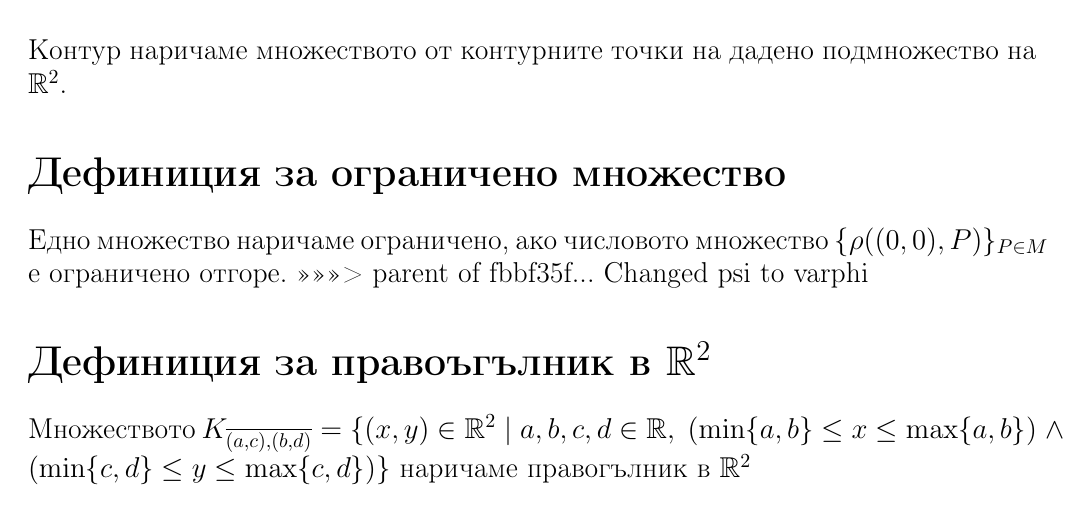
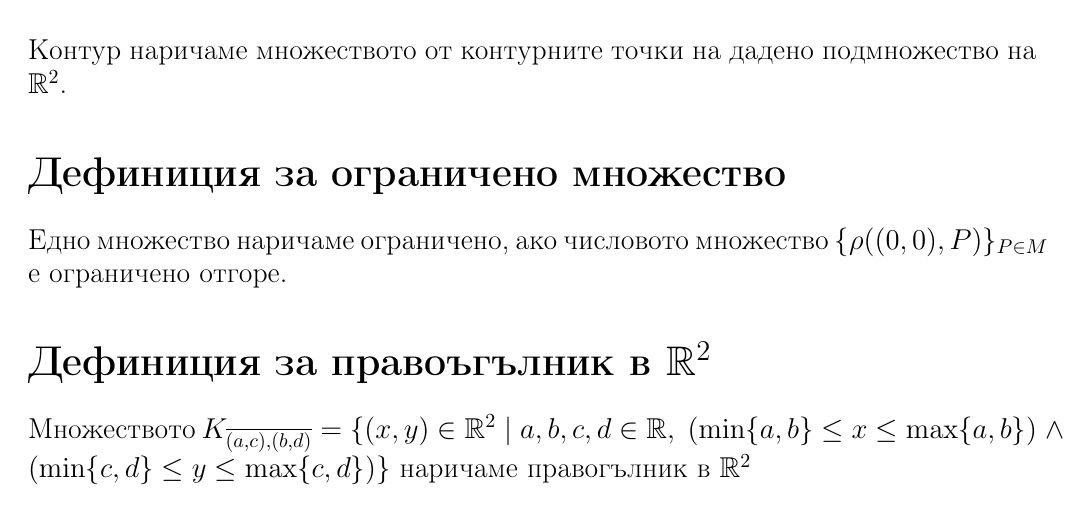
Before and after one commit to NoHomey/fmi-bachelor-the-math-part, a LaTeX problem sheet (differential-and-integral-calculus/exam2.2_preparation/theory.tex): part of page 13 of 21, cut so that both start at the same text. Compiled offline with pdfLaTeX.

Commit message:
Removed merge leftovers

```diff
--- a/differential-and-integral-calculus/exam2.2_preparation/theory.tex
+++ b/differential-and-integral-calculus/exam2.2_preparation/theory.tex
@@ -254,7 +254,6 @@ f''_{x_kx_1}(\Vector{m}) & f''_{x_kx_2}(\Vector{m}) & \dots & f''_{x_kx_k}(\Vect
 Контур наричаме множеството от контурните точки на дадено подмножество на \(\R^2\).
 \section*{Дефиниция за ограничено множество}
 Едно множество наричаме ограничено, ако числовото множество \(\{\rho((0, 0), P)\}_{P \in M}\) е ограничено отгоре.
->>>>>>> parent of fbbf35f... Changed psi to varphi
 \section*{Дефиниция за правоъгълник в \(\R^2\)}
 Множеството \(K_{\overline{(a, c), (b, d)}} = \{(x, y) \in \R^2 \; | \; a, b, c, d \in \R, \;  (\min\{a, b\} \leq x \leq \max\{a, b\}) \; \land \; (\min\{c, d\} \leq y \leq \max\{c, d\}) \}\) наричаме правогълник в \(\R^2 \\\\
 \mu(K_{\overline{(a, c), (b, d)}}) = |a - b|.|c - d|\) - мярка на правоъгълник в \(\R^2\) \\\\
```
Also changed, not shown: differential-and-integral-calculus/exam2.2_preparation/theory.pdf.
